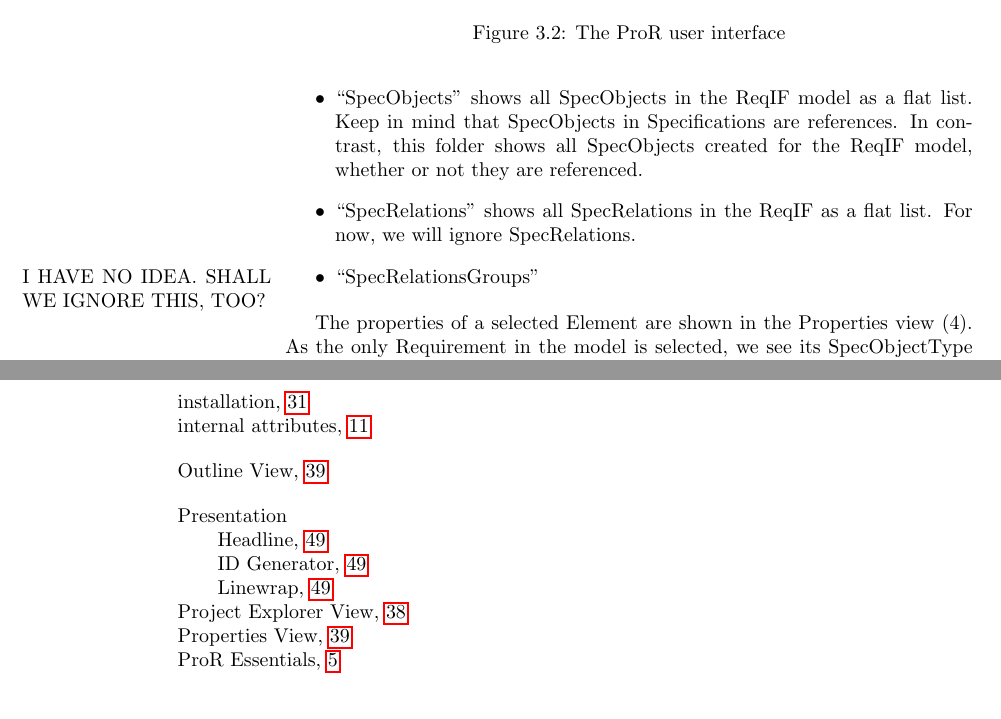
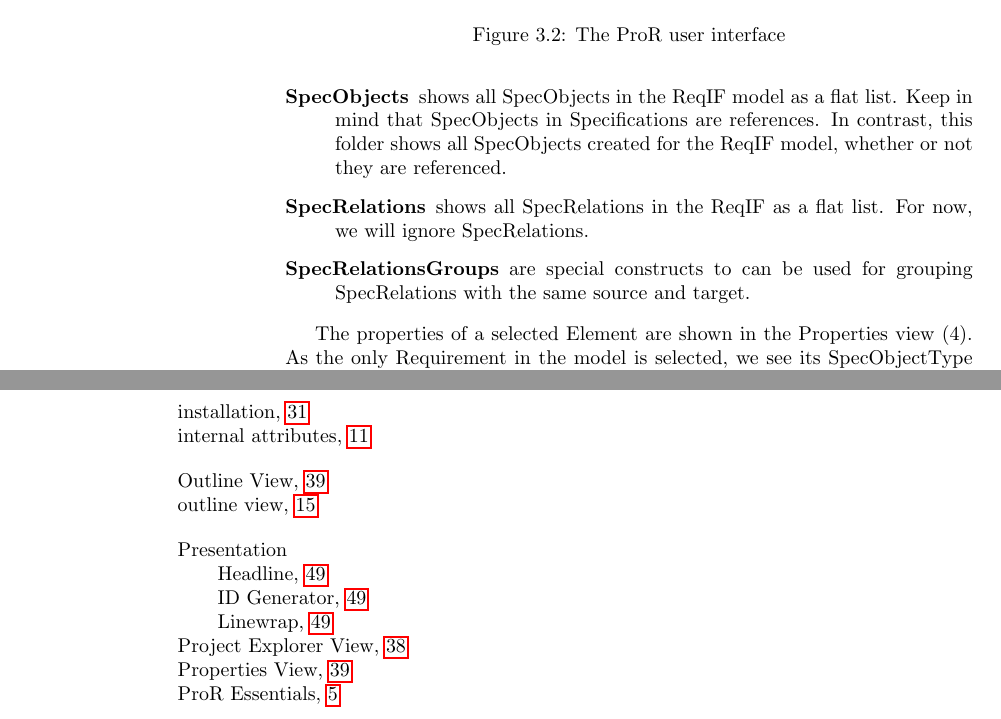
Before and after one commit to eclipse-rmf/org.eclipse.rmf.documentation, a LaTeX book (org.eclipse.rmf.documentation/rmf-latex/main.tex, which reads org.eclipse.rmf.documentation/rmf-latex/tutorial.tex): two parts of pages 18 and 55 of 55, joined at a grey line, cut so that both start at the same text. Compiled offline with pdfLaTeX.

Commit message:
Clarify SpecRelationGroups

```diff
--- a/org.eclipse.rmf.documentation/rmf-latex/tutorial.tex
+++ b/org.eclipse.rmf.documentation/rmf-latex/tutorial.tex
@@ -116,9 +112,9 @@
-  ``SpecObjects'' shows all SpecObjects in the ReqIF model as a flat list.  Keep in mind that SpecObjects in Specifications are references.  In contrast, this folder shows all SpecObjects created for the ReqIF model, whether or not they are referenced.
-\item
-  ``SpecRelations'' shows all SpecRelations in the ReqIF as a flat list.  For now, we will ignore SpecRelations.
-\item
-  ``SpecRelationsGroups'' \marginpar{I HAVE NO IDEA.  SHALL WE IGNORE THIS, TOO?}
-\end{itemize}
+\begin{description}
+\item[Specifications] shows the Specifications in the ReqIF.  You can expand the tree to expose the hierarchy of SpecObjects in the ReqIF model.
+\item[SpecObjects] shows all SpecObjects in the ReqIF model as a flat list.  Keep in mind that SpecObjects in Specifications are references.  In contrast, this folder shows all SpecObjects created for the ReqIF model, whether or not they are referenced.
+\item[SpecRelations] shows all SpecRelations in the ReqIF as a flat list.  For now, we will ignore SpecRelations.
+\item[SpecRelationsGroups] are special constructs to can be used for grouping SpecRelations with the same source and target.
+\end{description}
 
 The properties of a selected Element are shown in the Properties view (4).  As the only Requirement in the model is selected, we see its SpecObjectType (``Requirements Type'') and its only Attribute (``Description'') with the value ``Start editing here.''.  There are two tabs ``Standard Attributes'' and ``All Attributes'' at the bottom of the Properties view.  \marginpar{*****} The ``Standard Attributes'' tab shows you all standard attributes of the selected element.  The ``All Attributes'' shows all existing ReqIF attributes of the selected element.
 
```
Also changed, not shown: org.eclipse.rmf.documentation/rmf-latex/tutorial.tex (6 more changed lines).
